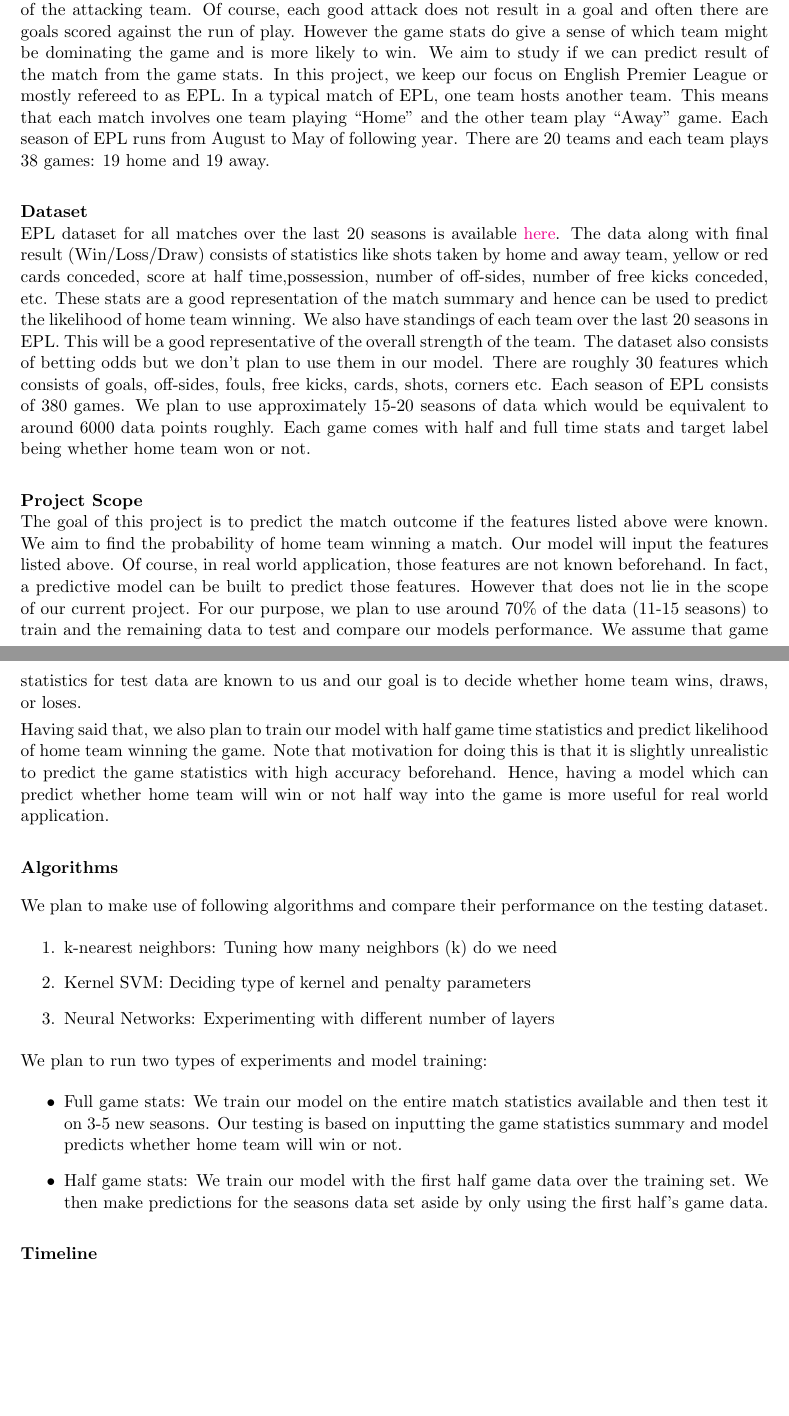
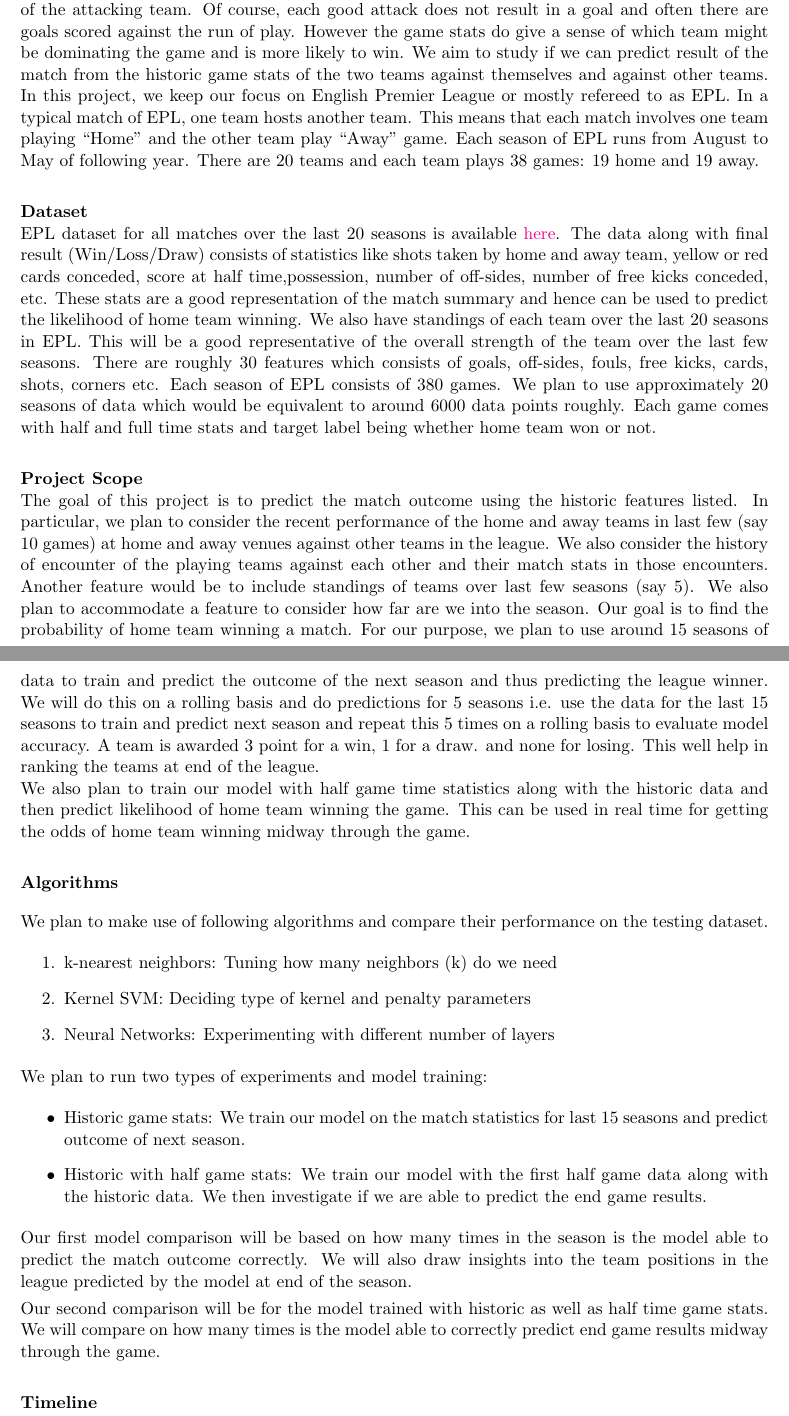
Before and after one commit to soniakhilesh/soccer-analytics, a LaTeX document (doc/proposal.tex): two parts of pages 1 and 2 of 2, joined at a grey line, cut so that both start at the same text, the shorter picture padded with empty space. Compiled offline with pdfLaTeX.

Commit message:
Revised proposal

```diff
--- a/doc/proposal.tex
+++ b/doc/proposal.tex
@@ -66,17 +66,18 @@
 Github repository: \href{https://github.com/soniakhilesh/soccer-analytics}{https://github.com/soniakhilesh/soccer-analytics} \\
 Dataset: \href{https://www.kaggle.com/saife245/english-premier-league}{https://www.kaggle.com/saife245/english-premier-league}
 \paragraph{Introduction}\text{}\\
-Soccer is a game of coordination. Each side consists of 11 players with 3 allowed substitutions. A game is played in two intervals of 45 minutes each with a 15 minutes break in between. The team which scores more goals is declared as the winner. Each goal, more often than not, involves a highly complex interaction among players amidst uncertainty of the situation. Sometimes goal results from individual brilliance and sometimes from the well coordinated passes among players of the attacking team. Of course, each good attack does not result in a goal and often there are goals scored against the run of play. However the game stats do give a sense of which team might be dominating the game and is more likely to win. We aim to study if we can predict result of the match from the game stats.
+Soccer is a game of coordination. Each side consists of 11 players with 3 allowed substitutions. A game is played in two intervals of 45 minutes each with a 15 minutes break in between. The team which scores more goals is declared as the winner. Each goal, more often than not, involves a highly complex interaction among players amidst uncertainty of the situation. Sometimes goal results from individual brilliance and sometimes from the well coordinated passes among players of the attacking team. Of course, each good attack does not result in a goal and often there are goals scored against the run of play. However the game stats do give a sense of which team might be dominating the game and is more likely to win. We aim to study if we can predict result of the match from the historic game stats of the two teams against themselves and against other teams.
 In this project, we keep our focus on English Premier League or mostly refereed to as EPL. In a typical match of EPL, one team hosts another team. This means that each match involves one team playing ``Home" and the other team play ``Away" game. Each season of EPL runs from August to  May of following year. There are 20 teams and each team plays 38 games: 19 home and 19 away.
 
 \paragraph{Dataset}\text{}\\
 EPL dataset for all matches over the last 20 seasons is available
-\href{https://www.kaggle.com/saife245/english-premier-league}{here}. The data along with final result (Win/Loss/Draw) consists of statistics like shots taken by home and away team, yellow or red cards conceded, score at half time,possession, number of off-sides, number of free kicks conceded, etc. These stats are a good representation of the match summary and hence can be used to predict the likelihood of home team winning. We also have standings of each team over the last 20 seasons in EPL. This will be a good representative of the overall strength of the team. The dataset also consists of betting odds but we don't plan to use them in our model. There are roughly 30 features which consists of goals, off-sides, fouls, free kicks, cards, shots, corners etc. Each season of EPL consists of 380 games. We plan to use approximately 15-20 seasons of data which would be equivalent to around 6000 data points roughly. Each game comes with half and full time stats and target label being whether home team won or not.
+\href{https://www.kaggle.com/saife245/english-premier-league}{here}. The data along with final result (Win/Loss/Draw) consists of statistics like shots taken by home and away team, yellow or red cards conceded, score at half time,possession, number of off-sides, number of free kicks conceded, etc. These stats are a good representation of the match summary and hence can be used to predict the likelihood of home team winning. We also have standings of each team over the last 20 seasons in EPL. This will be a good representative of the overall strength of the team over the last few seasons.
+% The dataset also consists of betting odds but we don't plan to use them in our model.
+There are roughly 30 features which consists of goals, off-sides, fouls, free kicks, cards, shots, corners etc. Each season of EPL consists of 380 games. We plan to use approximately 20 seasons of data which would be equivalent to around 6000 data points roughly. Each game comes with half and full time stats and target label being whether home team won or not.
 
 \paragraph{Project Scope}\text{}\\
-The goal of this project is to  predict the match outcome if the features listed above were known. We aim to find the probability of home team winning a match. Our model will input the features listed above. Of course, in real world application, those features are not known beforehand. In fact, a predictive model can be built to predict those features.  However that does not lie in the scope of our current project. For our purpose, we plan to use around 70\% of the data (11-15 seasons) to train and the remaining data to test and compare our models performance. We assume that game statistics for test data are known to us and our goal is to decide whether home team wins, draws, or loses.
-
-Having said that, we also plan to train our model with half game time statistics and predict likelihood of home team winning the game. Note that motivation for doing this is that it is slightly unrealistic to predict the game statistics with high accuracy beforehand. Hence, having a model which can predict whether home team will win or not half way into the game is more useful for real world application.
+The goal of this project is to  predict the match outcome using the historic features listed. In particular, we plan to consider the recent performance of the home and away teams in last few (say 10 games) at home and away venues against other teams in the league. We also consider the history of encounter of the playing teams against each other and their match stats in those encounters. Another feature would be to include standings of teams over last few seasons (say 5). We also plan to accommodate a feature to consider how far are we into the season. Our goal is to find the probability of home team winning a match. For our purpose, we plan to use around 15 seasons of data to train and predict the outcome of the next season and thus predicting the league winner. We will do this on a rolling basis and do predictions for 5 seasons i.e. use the data for the last 15 seasons to train and predict next season and repeat this 5 times on a rolling basis to evaluate model accuracy. A team is awarded 3 point for a win, 1 for a draw. and none for losing. This well help in ranking the teams at end of the league.\\
+We also plan to train our model with half game time statistics along with the historic data and then predict likelihood of home team winning the game. This can be used in real time for getting the odds of home team winning midway through the game.
 \subsubsection*{Algorithms}
 We plan to make use of following algorithms and compare their performance on the testing dataset.
 \begin{enumerate}
@@ -86,10 +87,12 @@ We plan to make use of following algorithms and compare their performance on the
 \end{enumerate}
 We plan to run two types of experiments and model training:
 \begin{itemize}
-    \item Full game stats: We train our model on the entire match statistics available and then test it on 3-5 new seasons. Our testing is based on inputting the game statistics summary and model predicts whether home team will win or not.
-    \item Half game stats: We train our model with the first half game data over the training set. We then make predictions for the seasons data set aside by only using the first half's game data.
+    \item Historic game stats: We train our model on the match statistics for last 15 seasons and predict outcome of next season.
+    \item Historic with half game stats: We train our model with the first half game data along with the historic data. We then investigate if we are able to predict the end game results.
 \end{itemize}
+Our first model comparison will be based on how many times in the season is the model able to predict the match outcome correctly. We will also draw insights into the team positions in the league predicted by the model at end of the season.
 
+Our second comparison will be for the model trained with historic as well as half time game stats. We will compare on how many times is the model able to correctly predict end game results midway through the game.
 \paragraph{Timeline}\text{}\\
 The roughly proposed timeline of the project is given in Table \ref{tab:timeline}\\
 Total project duration is Oct 22-Dec 12: 8 weeks
```
Also changed, not shown: doc/Soni_A_Proposal.pdf (added), doc/proposal.tex (4 more changed lines).
